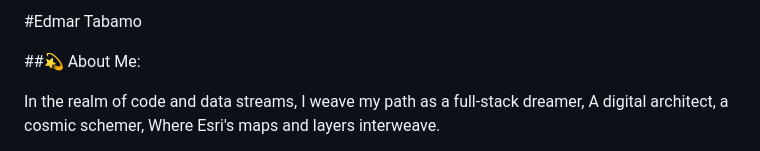
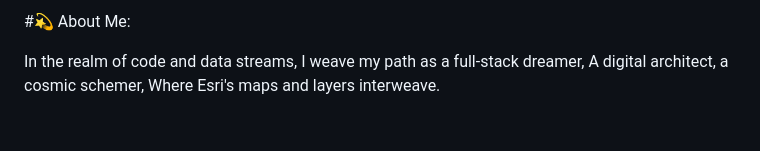
Before and after one commit to geofixit/geofixit.github.io, a Markdown page: README.md, the part around the change. GitHub-like rendering; blank space fills up the shorter version.

```diff
--- a/README.md
+++ b/README.md
@@ -1,6 +1,4 @@
-#Edmar Tabamo
-
-##💫 About Me:
+#💫 About Me:
 
 In the realm of code and data streams,
 I weave my path as a full-stack dreamer,
```
